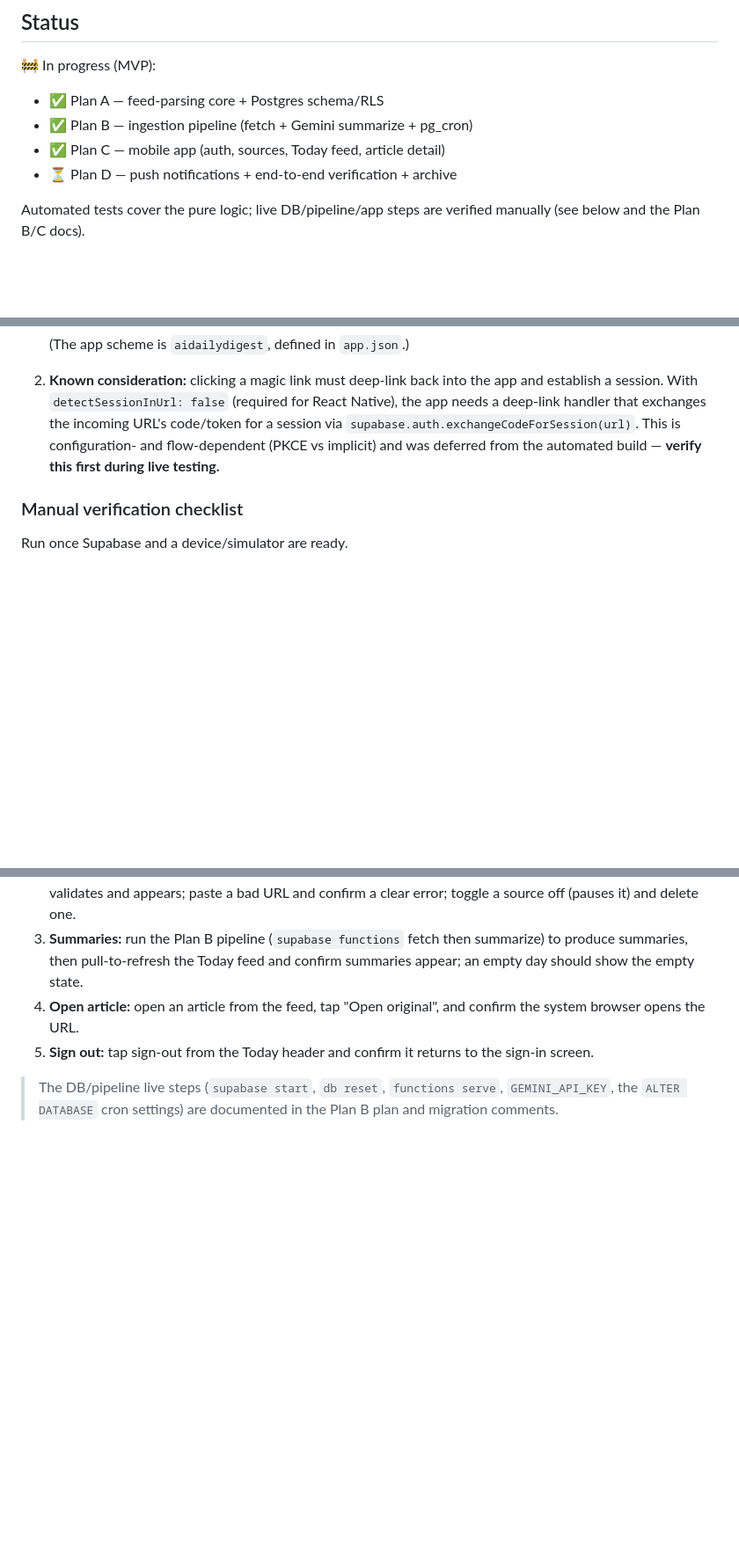
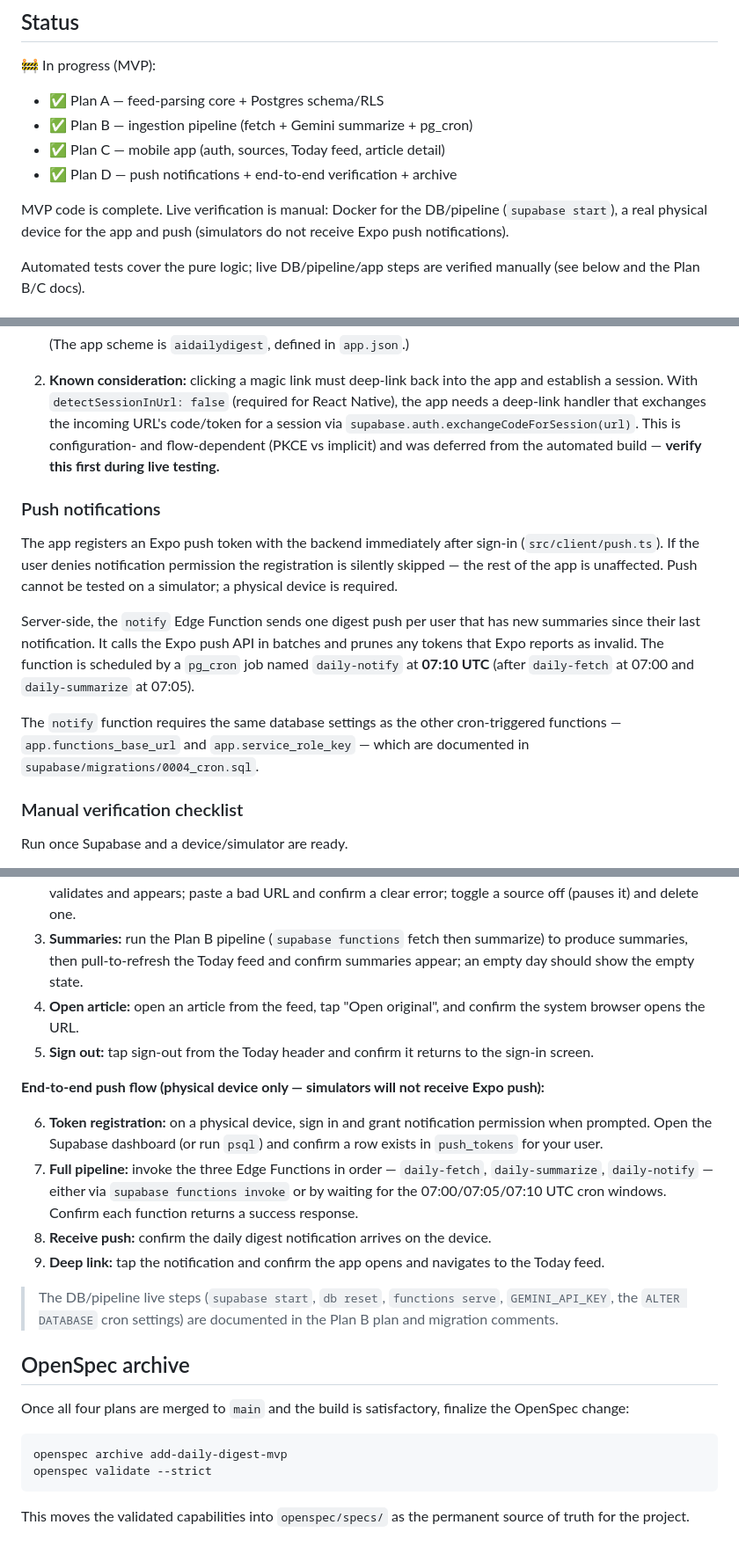
Before and after one commit to huijoson/ai-daily-digest, a Markdown page: README.md, 3 parts joined by grey strips. Shown at 88% size. Drawn GitHub-style; blank space fills up the shorter version.

Commit message:
docs: push notification setup, end-to-end verification, and archive step
Co-Authored-By: Claude Opus 4.8 (1M context) <noreply@anthropic.com>

````diff
--- a/README.md
+++ b/README.md
@@ -39,7 +39,9 @@ openspec validate --strict          # validate the spec
 - ✅ Plan A — feed-parsing core + Postgres schema/RLS
 - ✅ Plan B — ingestion pipeline (fetch + Gemini summarize + pg_cron)
 - ✅ Plan C — mobile app (auth, sources, Today feed, article detail)
-- ⏳ Plan D — push notifications + end-to-end verification + archive
+- ✅ Plan D — push notifications + end-to-end verification + archive
+
+MVP code is complete. Live verification is manual: Docker for the DB/pipeline (`supabase start`), a real physical device for the app and push (simulators do not receive Expo push notifications).
 
 Automated tests cover the pure logic; live DB/pipeline/app steps are verified manually (see below and the Plan B/C docs).
 
@@ -89,6 +91,14 @@ Magic-link sign-in requires one-time configuration in the Supabase dashboard:
 
 2. **Known consideration:** clicking a magic link must deep-link back into the app and establish a session. With `detectSessionInUrl: false` (required for React Native), the app needs a deep-link handler that exchanges the incoming URL's code/token for a session via `supabase.auth.exchangeCodeForSession(url)`. This is configuration- and flow-dependent (PKCE vs implicit) and was deferred from the automated build — **verify this first during live testing.**
 
+### Push notifications
+
+The app registers an Expo push token with the backend immediately after sign-in (`src/client/push.ts`). If the user denies notification permission the registration is silently skipped — the rest of the app is unaffected. Push cannot be tested on a simulator; a physical device is required.
+
+Server-side, the `notify` Edge Function sends one digest push per user that has new summaries since their last notification. It calls the Expo push API in batches and prunes any tokens that Expo reports as invalid. The function is scheduled by a `pg_cron` job named `daily-notify` at **07:10 UTC** (after `daily-fetch` at 07:00 and `daily-summarize` at 07:05).
+
+The `notify` function requires the same database settings as the other cron-triggered functions — `app.functions_base_url` and `app.service_role_key` — which are documented in `supabase/migrations/0004_cron.sql`.
+
 ### Manual verification checklist
 
 Run once Supabase and a device/simulator are ready.
@@ -99,4 +109,22 @@ Run once Supabase and a device/simulator are ready.
 4. **Open article:** open an article from the feed, tap "Open original", and confirm the system browser opens the URL.
 5. **Sign out:** tap sign-out from the Today header and confirm it returns to the sign-in screen.
 
+**End-to-end push flow (physical device only — simulators will not receive Expo push):**
+
+6. **Token registration:** on a physical device, sign in and grant notification permission when prompted. Open the Supabase dashboard (or run `psql`) and confirm a row exists in `push_tokens` for your user.
+7. **Full pipeline:** invoke the three Edge Functions in order — `daily-fetch`, `daily-summarize`, `daily-notify` — either via `supabase functions invoke` or by waiting for the 07:00/07:05/07:10 UTC cron windows. Confirm each function returns a success response.
+8. **Receive push:** confirm the daily digest notification arrives on the device.
+9. **Deep link:** tap the notification and confirm the app opens and navigates to the Today feed.
+
 > The DB/pipeline live steps (`supabase start`, `db reset`, `functions serve`, `GEMINI_API_KEY`, the `ALTER DATABASE` cron settings) are documented in the Plan B plan and migration comments.
+
+## OpenSpec archive
+
+Once all four plans are merged to `main` and the build is satisfactory, finalize the OpenSpec change:
+
+```bash
+openspec archive add-daily-digest-mvp
+openspec validate --strict
+```
+
+This moves the validated capabilities into `openspec/specs/` as the permanent source of truth for the project.
````
